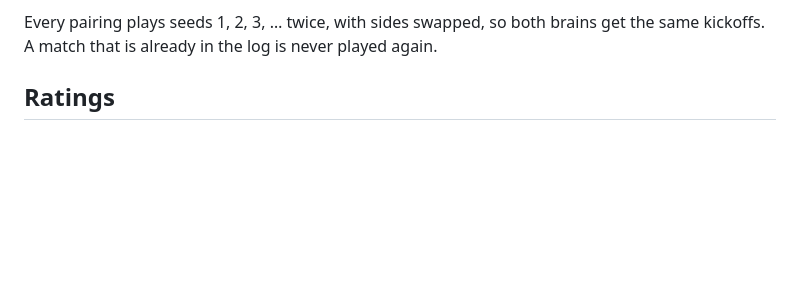
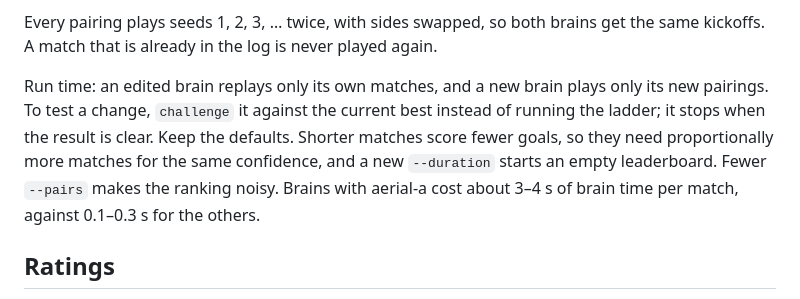
Before and after one commit to dcostap/soccar, a Markdown page: arena/README.md, the part around the change. GitHub-like rendering; blank space fills up the shorter version.

Commit message:
Document why arena runs keep their default length and pair count
Co-Authored-By: Claude Opus 5.5 <noreply@anthropic.com>

```diff
--- a/arena/README.md
+++ b/arena/README.md
@@ -97,6 +97,12 @@ The page opens 3v3 and switches with `?size=1`. Heatmaps are one file per match,
 
 Every pairing plays seeds 1, 2, 3, … twice, with sides swapped, so both brains get the same kickoffs.
 A match that is already in the log is never played again.
+
+Run time: an edited brain replays only its own matches, and a new brain plays only its new pairings.
+To test a change, `challenge` it against the current best instead of running the ladder; it stops when the result is clear.
+Keep the defaults. Shorter matches score fewer goals, so they need proportionally more matches for the same confidence,
+and a new `--duration` starts an empty leaderboard. Fewer `--pairs` makes the ranking noisy.
+Brains with aerial-a cost about 3–4 s of brain time per match, against 0.1–0.3 s for the others.
 
 ## Ratings
 
```
